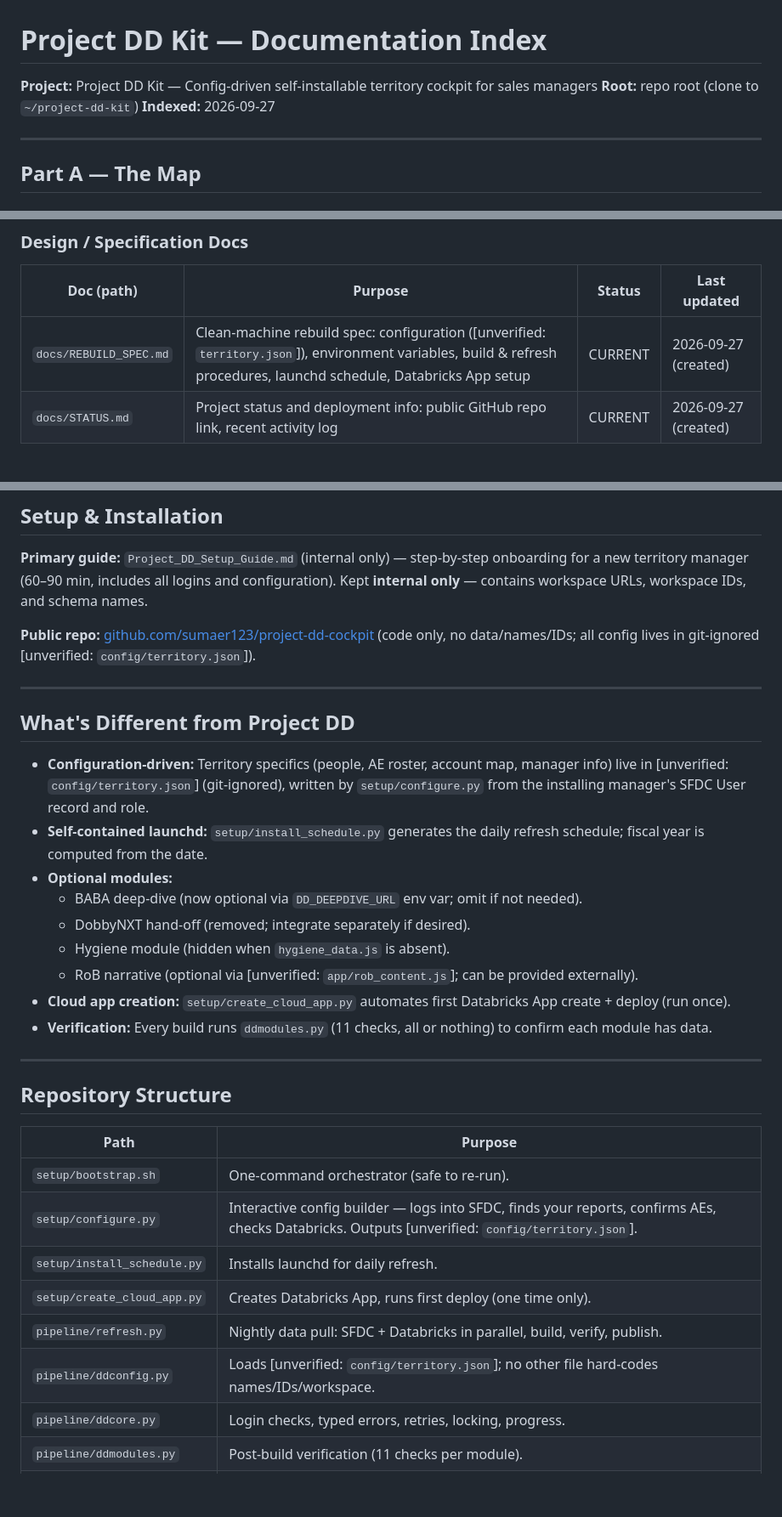
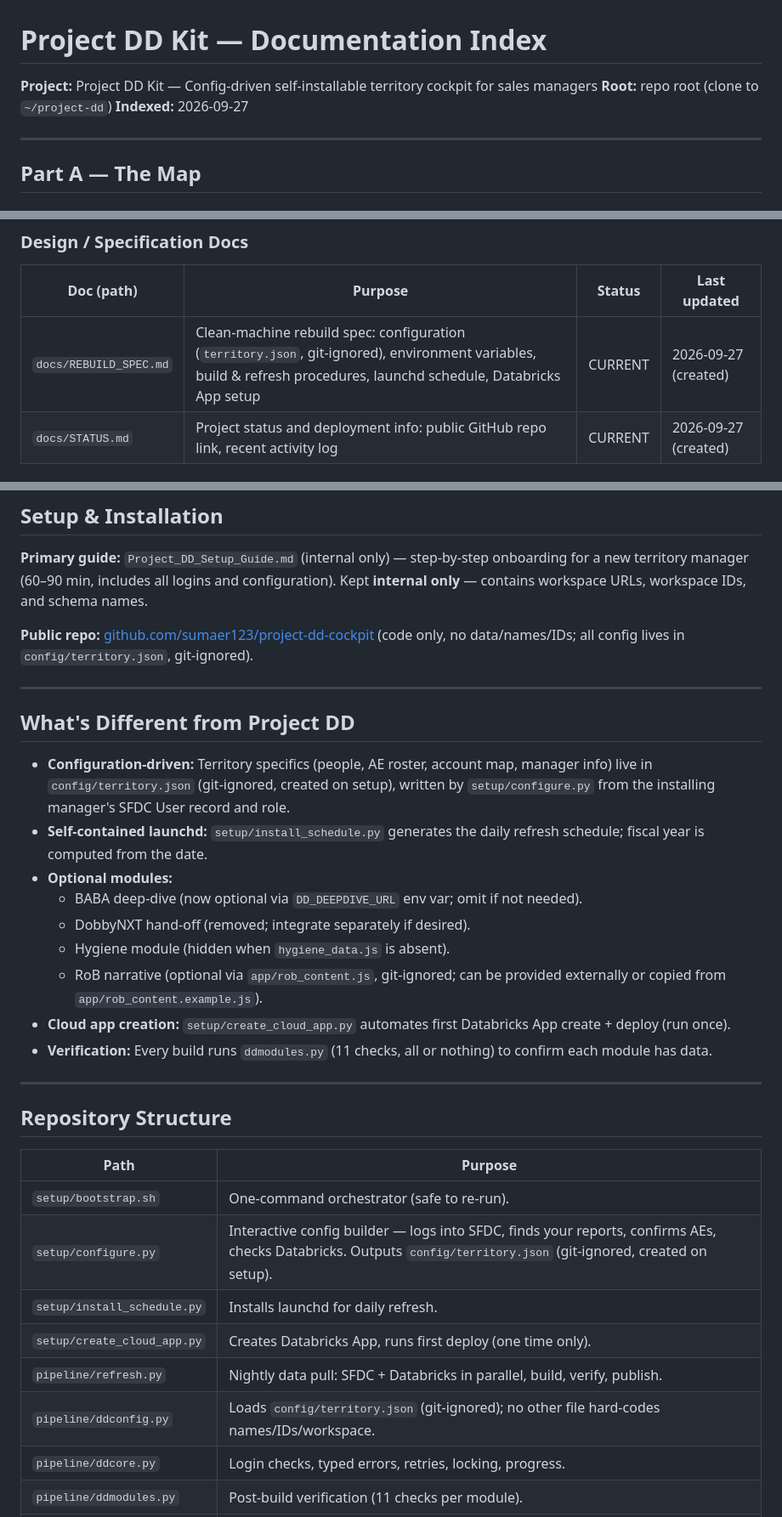
Before and after one commit to sumaer123/project-dd-cockpit, a Markdown page: docs/DOCS_INDEX.md, 3 parts joined by grey strips. Shown at 85% size. Rendered like a GitHub page; blank space fills up the shorter version.

Commit message:
docs: Protocol F corrections: remove [unverified] wrappers, fix clone target
Corrections per coordinator review:
- Removed all [unverified: ...] wrappers from config/territory.json and app/rob_content.js references (documented as git-ignored by design, not unverified claims)
- Added (git-ignored, created on setup) to explain generated/config files
- Fixed clone target path: ~/project-dd-kit → ~/project-dd (per README.md and setup guide) (project-dd-kit)

files: docs/DOCS_INDEX.md
by: documentation-engineer

Co-authored-by: Isaac <no-reply@databricks.com>

```diff
--- a/docs/DOCS_INDEX.md
+++ b/docs/DOCS_INDEX.md
@@ -1,7 +1,7 @@
 # Project DD Kit — Documentation Index
 
 **Project:** Project DD Kit — Config-driven self-installable territory cockpit for sales managers
-**Root:** repo root (clone to `~/project-dd-kit`)
+**Root:** repo root (clone to `~/project-dd`)
 **Indexed:** 2026-09-27
 
 ---
@@ -19,7 +19,7 @@
 
 | Doc (path) | Purpose | Status | Last updated |
 |---|---|---|---|
-| `docs/REBUILD_SPEC.md` | Clean-machine rebuild spec: configuration ([unverified: `territory.json`]), environment variables, build & refresh procedures, launchd schedule, Databricks App setup | CURRENT | 2026-09-27 (created) |
+| `docs/REBUILD_SPEC.md` | Clean-machine rebuild spec: configuration (`territory.json`, git-ignored), environment variables, build & refresh procedures, launchd schedule, Databricks App setup | CURRENT | 2026-09-27 (created) |
 | `docs/STATUS.md` | Project status and deployment info: public GitHub repo link, recent activity log | CURRENT | 2026-09-27 (created) |
 
 ### Related Documentation
@@ -34,19 +34,19 @@
 
 **Primary guide:** `Project_DD_Setup_Guide.md` (internal only) — step-by-step onboarding for a new territory manager (60–90 min, includes all logins and configuration). Kept **internal only** — contains workspace URLs, workspace IDs, and schema names.
 
-**Public repo:** [github.com/sumaer123/project-dd-cockpit](https://github.com/sumaer123/project-dd-cockpit) (code only, no data/names/IDs; all config lives in git-ignored [unverified: `config/territory.json`]).
+**Public repo:** [github.com/sumaer123/project-dd-cockpit](https://github.com/sumaer123/project-dd-cockpit) (code only, no data/names/IDs; all config lives in `config/territory.json`, git-ignored).
 
 ---
 
 ## What's Different from Project DD
 
-- **Configuration-driven:** Territory specifics (people, AE roster, account map, manager info) live in [unverified: `config/territory.json`] (git-ignored), written by `setup/configure.py` from the installing manager's SFDC User record and role.
+- **Configuration-driven:** Territory specifics (people, AE roster, account map, manager info) live in `config/territory.json` (git-ignored, created on setup), written by `setup/configure.py` from the installing manager's SFDC User record and role.
 - **Self-contained launchd:** `setup/install_schedule.py` generates the daily refresh schedule; fiscal year is computed from the date.
 - **Optional modules:**
   - BABA deep-dive (now optional via `DD_DEEPDIVE_URL` env var; omit if not needed).
   - DobbyNXT hand-off (removed; integrate separately if desired).
   - Hygiene module (hidden when `hygiene_data.js` is absent).
-  - RoB narrative (optional via [unverified: `app/rob_content.js`]; can be provided externally).
+  - RoB narrative (optional via `app/rob_content.js`, git-ignored; can be provided externally or copied from `app/rob_content.example.js`).
 - **Cloud app creation:** `setup/create_cloud_app.py` automates first Databricks App create + deploy (run once).
 - **Verification:** Every build runs `ddmodules.py` (11 checks, all or nothing) to confirm each module has data.
 
@@ -57,11 +57,11 @@
 | Path | Purpose |
 |---|---|
 | `setup/bootstrap.sh` | One-command orchestrator (safe to re-run). |
-| `setup/configure.py` | Interactive config builder — logs into SFDC, finds your reports, confirms AEs, checks Databricks. Outputs [unverified: `config/territory.json`]. |
+| `setup/configure.py` | Interactive config builder — logs into SFDC, finds your reports, confirms AEs, checks Databricks. Outputs `config/territory.json` (git-ignored, created on setup). |
 | `setup/install_schedule.py` | Installs launchd for daily refresh. |
 | `setup/create_cloud_app.py` | Creates Databricks App, runs first deploy (one time only). |
 | `pipeline/refresh.py` | Nightly data pull: SFDC + Databricks in parallel, build, verify, publish. |
-| `pipeline/ddconfig.py` | Loads [unverified: `config/territory.json`]; no other file hard-codes names/IDs/workspace. |
+| `pipeline/ddconfig.py` | Loads `config/territory.json` (git-ignored); no other file hard-codes names/IDs/workspace. |
 | `pipeline/ddcore.py` | Login checks, typed errors, retries, locking, progress. |
 | `pipeline/ddmodules.py` | Post-build verification (11 checks per module). |
 | `app/` | Frontend (same as Project DD, reused). |
```
Also changed, not shown: other parts of docs/DOCS_INDEX.md (+2 -1 lines).
